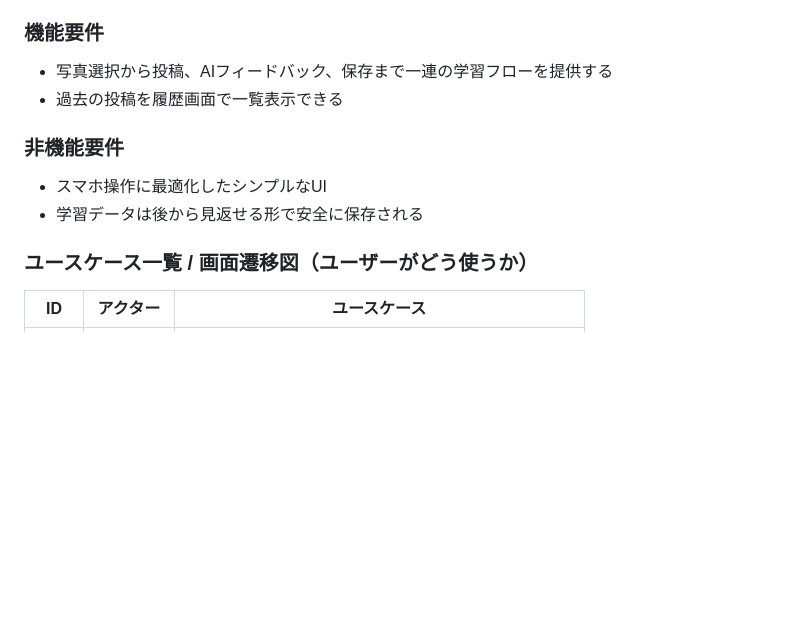
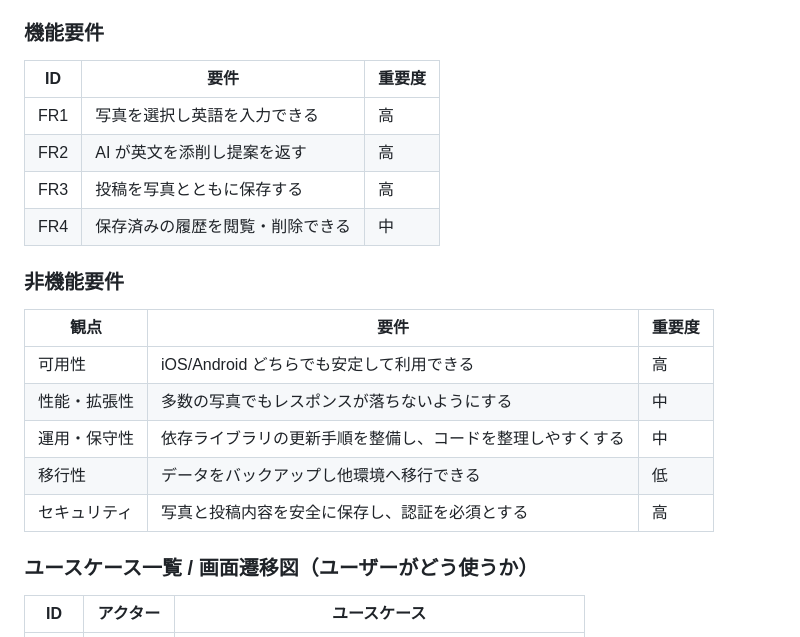
Before and after one commit to stuart-o-1108/TalkMemory, a Markdown page: README.md, the part around the change printed below. Drawn GitHub-style; blank space fills up the shorter version.

```diff
--- a/README.md
+++ b/README.md
@@ -142,12 +142,21 @@ YESと言われたら、それを表現する英文を添えてください。
 - 投稿内容は履歴として保存し、いつでも振り返られる
 
 ### 機能要件
-- 写真選択から投稿、AIフィードバック、保存まで一連の学習フローを提供する
-- 過去の投稿を履歴画面で一覧表示できる
+| ID  | 要件                                     | 重要度 |
+|-----|----------------------------------------|-------|
+| FR1 | 写真を選択し英語を入力できる             | 高    |
+| FR2 | AI が英文を添削し提案を返す             | 高    |
+| FR3 | 投稿を写真とともに保存する               | 高    |
+| FR4 | 保存済みの履歴を閲覧・削除できる         | 中    |
 
 ### 非機能要件
-- スマホ操作に最適化したシンプルなUI
-- 学習データは後から見返せる形で安全に保存される
+| 観点             | 要件                                                     | 重要度 |
+|------------------|--------------------------------------------------------|-------|
+| 可用性           | iOS/Android どちらでも安定して利用できる                 | 高    |
+| 性能・拡張性     | 多数の写真でもレスポンスが落ちないようにする             | 中    |
+| 運用・保守性     | 依存ライブラリの更新手順を整備し、コードを整理しやすくする | 中    |
+| 移行性           | データをバックアップし他環境へ移行できる                 | 低    |
+| セキュリティ     | 写真と投稿内容を安全に保存し、認証を必須とする             | 高    |
 
 ### ユースケース一覧 / 画面遷移図（ユーザーがどう使うか）
 
```
Also changed, not shown: other parts of README.md (+12 -0 lines).
